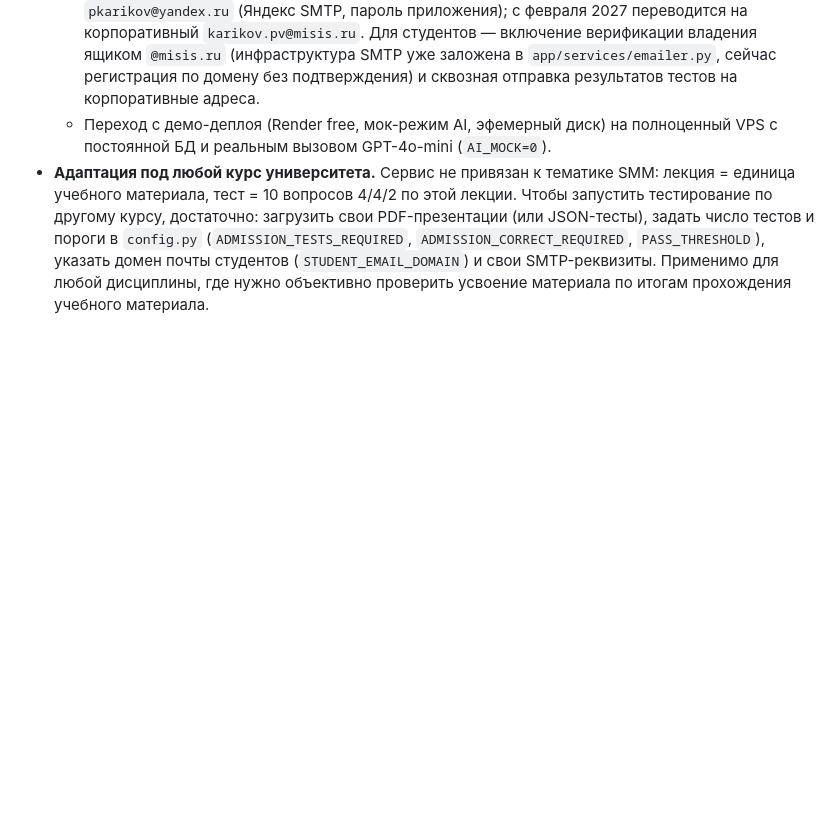
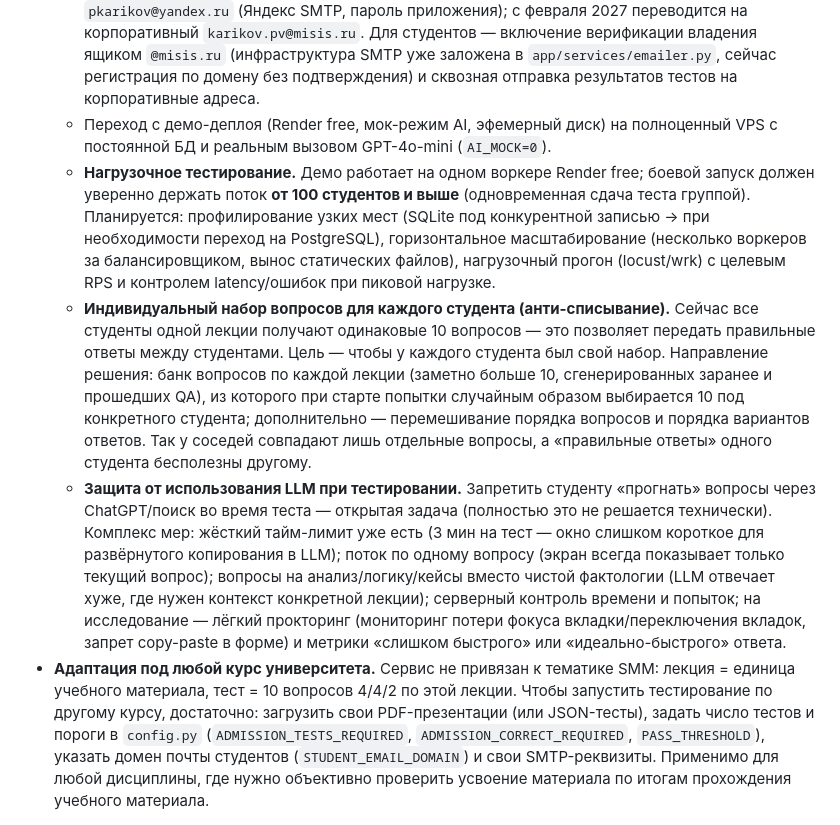
Before and after one commit to PavelKoff2025/SMM_Testing, a Markdown page: README.md, the part around the change. Rendered like a GitHub page; blank space fills up the shorter version.

Commit message:
README: в «Развитие сервиса» добавлены задачи на февраль 2027
- Нагрузочное тестирование: поток 100+ студентов, профилирование SQLite,
  масштабирование воркеров, нагрузочный прогон (locust/wrk);
- Индивидуальный набор вопросов для каждого студента (анти-списывание):
  банк вопросов по лекции + случайная выборка 10 + перемешивание
  порядка вопросов и вариантов;
- Защита от использования LLM при тестировании: тайм-лимит, поток по
  одному вопросу, вопросы на анализ/логику, серверный контроль,
  исследование лёгкого прокторинга.

Co-Authored-By: Claude <noreply@anthropic.com>

```diff
--- a/README.md
+++ b/README.md
@@ -166,6 +166,9 @@ uvicorn app.main:app --reload       # http://127.0.0.1:8000  (документа
 - **Боевой запуск — февраль 2027** (перед весенним семестром 2026-2027 уч. г.). На этом этапе планируется:
   - **Подключение реальных корпоративных почт.** Сейчас SMTP-ящик преподавателя — `pkarikov@yandex.ru` (Яндекс SMTP, пароль приложения); с февраля 2027 переводится на корпоративный `karikov.pv@misis.ru`. Для студентов — включение верификации владения ящиком `@misis.ru` (инфраструктура SMTP уже заложена в `app/services/emailer.py`, сейчас регистрация по домену без подтверждения) и сквозная отправка результатов тестов на корпоративные адреса.
   - Переход с демо-деплоя (Render free, мок-режим AI, эфемерный диск) на полноценный VPS с постоянной БД и реальным вызовом GPT-4o-mini (`AI_MOCK=0`).
+  - **Нагрузочное тестирование.** Демо работает на одном воркере Render free; боевой запуск должен уверенно держать поток **от 100 студентов и выше** (одновременная сдача теста группой). Планируется: профилирование узких мест (SQLite под конкурентной записью → при необходимости переход на PostgreSQL), горизонтальное масштабирование (несколько воркеров за балансировщиком, вынос статических файлов), нагрузочный прогон (locust/wrk) с целевым RPS и контролем latency/ошибок при пиковой нагрузке.
+  - **Индивидуальный набор вопросов для каждого студента (анти-списывание).** Сейчас все студенты одной лекции получают одинаковые 10 вопросов — это позволяет передать правильные ответы между студентами. Цель — чтобы у каждого студента был свой набор. Направление решения: банк вопросов по каждой лекции (заметно больше 10, сгенерированных заранее и прошедших QA), из которого при старте попытки случайным образом выбирается 10 под конкретного студента; дополнительно — перемешивание порядка вопросов и порядка вариантов ответов. Так у соседей совпадают лишь отдельные вопросы, а «правильные ответы» одного студента бесполезны другому.
+  - **Защита от использования LLM при тестировании.** Запретить студенту «прогнать» вопросы через ChatGPT/поиск во время теста — открытая задача (полностью это не решается технически). Комплекс мер: жёсткий тайм-лимит уже есть (3 мин на тест — окно слишком короткое для развёрнутого копирования в LLM); поток по одному вопросу (экран всегда показывает только текущий вопрос); вопросы на анализ/логику/кейсы вместо чистой фактологии (LLM отвечает хуже, где нужен контекст конкретной лекции); серверный контроль времени и попыток; на исследование — лёгкий прокторинг (мониторинг потери фокуса вкладки/переключения вкладок, запрет copy-paste в форме) и метрики «слишком быстрого» или «идеально-быстрого» ответа.
 - **Адаптация под любой курс университета.** Сервис не привязан к тематике SMM: лекция = единица учебного материала, тест = 10 вопросов 4/4/2 по этой лекции. Чтобы запустить тестирование по другому курсу, достаточно: загрузить свои PDF-презентации (или JSON-тесты), задать число тестов и пороги в `config.py` (`ADMISSION_TESTS_REQUIRED`, `ADMISSION_CORRECT_REQUIRED`, `PASS_THRESHOLD`), указать домен почты студентов (`STUDENT_EMAIL_DOMAIN`) и свои SMTP-реквизиты. Применимо для любой дисциплины, где нужно объективно проверить усвоение материала по итогам прохождения учебного материала.
 
 ## Лицензия
```
